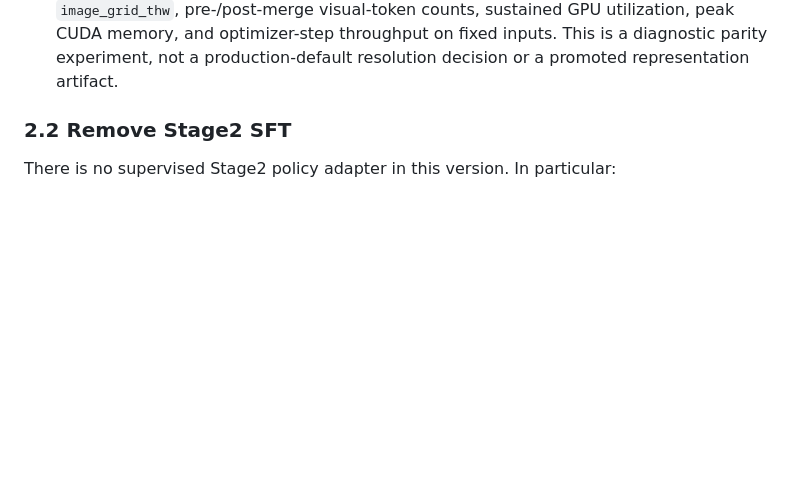
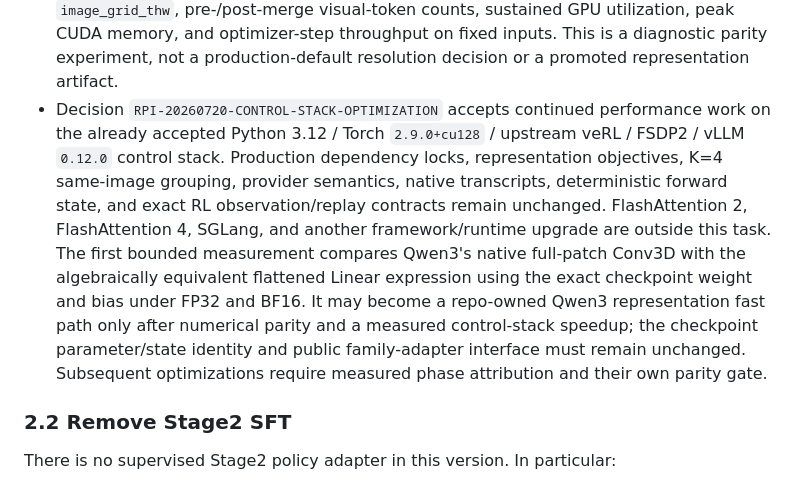
Before and after one commit to Miocio-nora/TGVF-E2E-RL, a Markdown page: docs/PROJECT_TASK.md, the part around the change. Drawn GitHub-style; blank space fills up the shorter version.

```diff
--- a/docs/PROJECT_TASK.md
+++ b/docs/PROJECT_TASK.md
@@ -313,6 +313,20 @@ Decision `RPI-20260719-NORM-EVAL` extends that accepted boundary:
   GPU utilization, peak CUDA memory, and optimizer-step throughput on fixed
   inputs. This is a diagnostic parity experiment, not a production-default
   resolution decision or a promoted representation artifact.
+- Decision `RPI-20260720-CONTROL-STACK-OPTIMIZATION` accepts continued
+  performance work on the already accepted Python 3.12 / Torch `2.9.0+cu128`
+  / upstream veRL / FSDP2 / vLLM `0.12.0` control stack. Production dependency
+  locks, representation objectives, K=4 same-image grouping, provider
+  semantics, native transcripts, deterministic forward state, and exact RL
+  observation/replay contracts remain unchanged. FlashAttention 2,
+  FlashAttention 4, SGLang, and another framework/runtime upgrade are outside
+  this task. The first bounded measurement compares Qwen3's native full-patch
+  Conv3D with the algebraically equivalent flattened Linear expression using
+  the exact checkpoint weight and bias under FP32 and BF16. It may become a
+  repo-owned Qwen3 representation fast path only after numerical parity and a
+  measured control-stack speedup; the checkpoint parameter/state identity and
+  public family-adapter interface must remain unchanged. Subsequent
+  optimizations require measured phase attribution and their own parity gate.
 
 ### 2.2 Remove Stage2 SFT
 
```
Also changed, not shown: docs/EXPERIMENT_LEDGER.md (+73 -0 lines).
